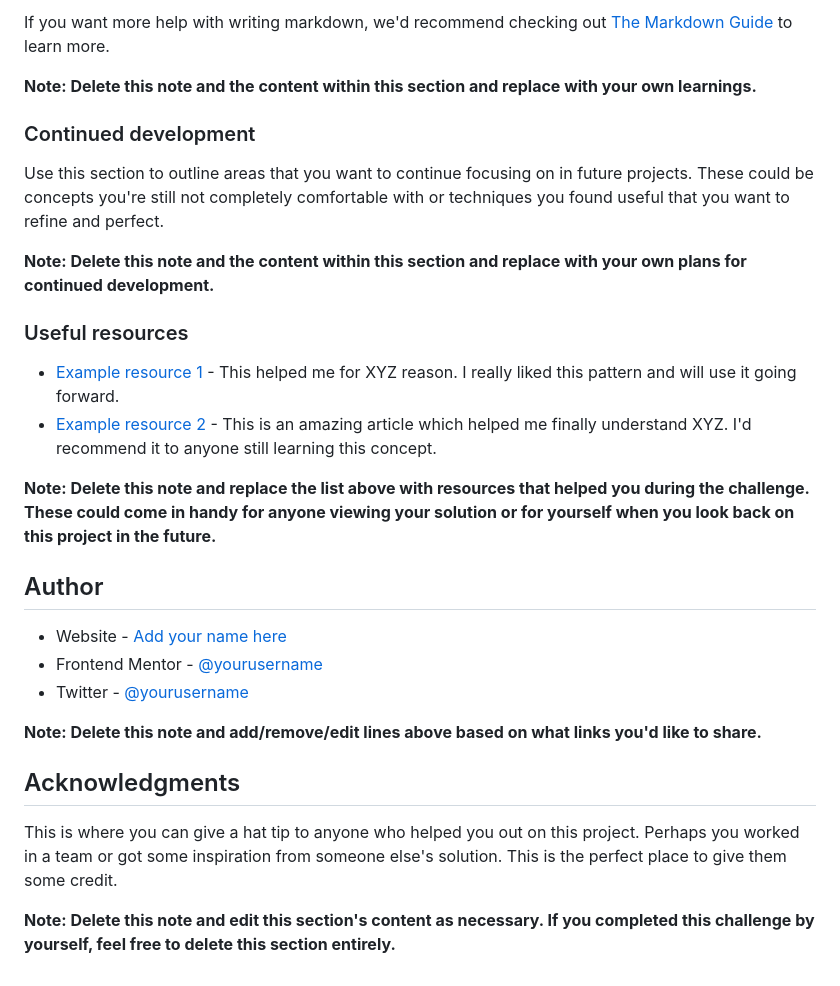
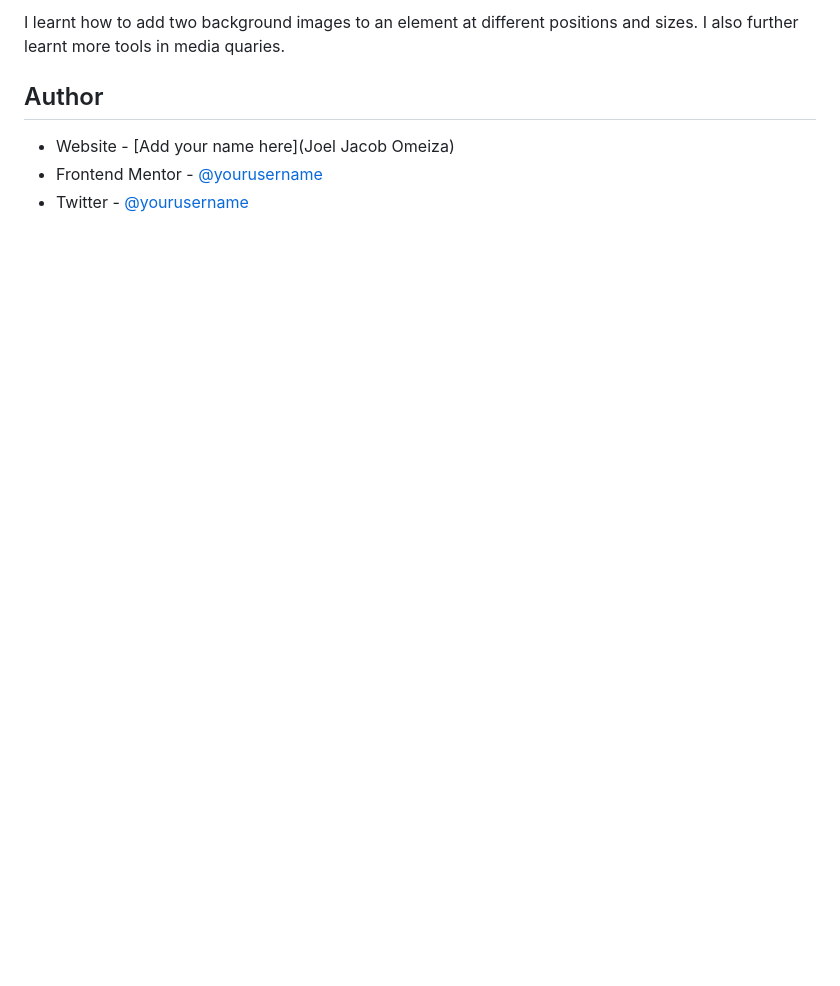
Before and after one commit to JoelJacobO/Meet-Landing-Page, a Markdown page: README-template.md, the part around the change printed below. Drawn GitHub-style; blank space fills up the shorter version.

```diff
--- a/README-template.md
+++ b/README-template.md
@@ -82,30 +50,8 @@ const proudOfThisFunc = () => {
-If you want more help with writing markdown, we'd recommend checking out [The Markdown Guide](https://www.markdownguide.org/) to learn more.
-
-**Note: Delete this note and the content within this section and replace with your own learnings.**
-
-### Continued development
-
-Use this section to outline areas that you want to continue focusing on in future projects. These could be concepts you're still not completely comfortable with or techniques you found useful that you want to refine and perfect.
-
-**Note: Delete this note and the content within this section and replace with your own plans for continued development.**
-
-### Useful resources
-
-- [Example resource 1](https://www.example.com) - This helped me for XYZ reason. I really liked this pattern and will use it going forward.
-- [Example resource 2](https://www.example.com) - This is an amazing article which helped me finally understand XYZ. I'd recommend it to anyone still learning this concept.
-
-**Note: Delete this note and replace the list above with resources that helped you during the challenge. These could come in handy for anyone viewing your solution or for yourself when you look back on this project in the future.**
+I learnt how to add two background images to an element at different positions and sizes.
+I also further learnt more tools in media quaries.
 
 ## Author
 
-- Website - [Add your name here](https://www.your-site.com)
-- Frontend Mentor - [@yourusername](https://www.frontendmentor.io/profile/yourusername)
-- Twitter - [@yourusername](https://www.twitter.com/yourusername)
-
-**Note: Delete this note and add/remove/edit lines above based on what links you'd like to share.**
-
-## Acknowledgments
-
-This is where you can give a hat tip to anyone who helped you out on this project. Perhaps you worked in a team or got some inspiration from someone else's solution. This is the perfect place to give them some credit.
-
-**Note: Delete this note and edit this section's content as necessary. If you completed this challenge by yourself, feel free to delete this section entirely.**
+- Website - [Add your name here](Joel Jacob Omeiza)
+- Frontend Mentor - [@yourusername](https://www.frontendmentor.io/profile/JoelJacobO)
+- Twitter - [@yourusername](https://x.com/Jakes_dev)
```
Also changed, not shown: other parts of README-template.md (+4 -36 lines), Pixefy1.png (added), 2 other files.
